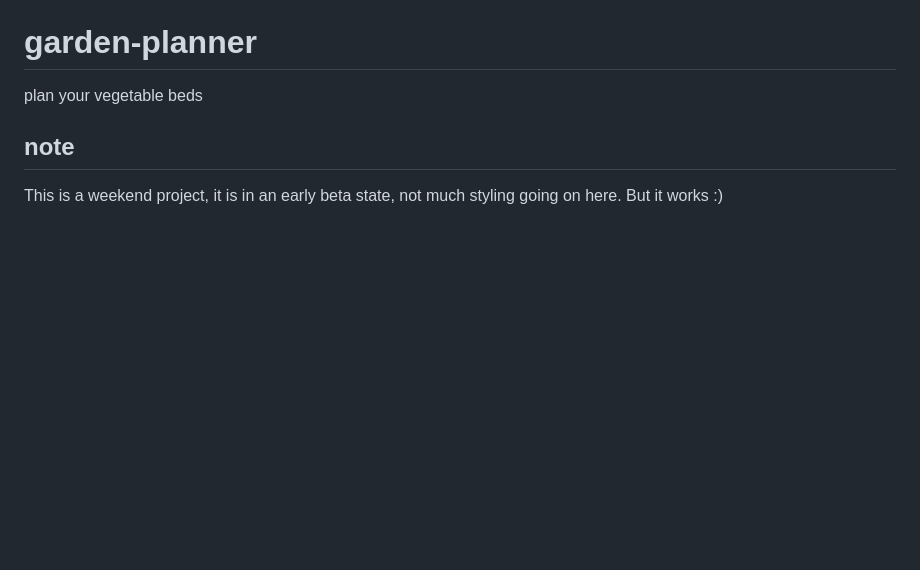
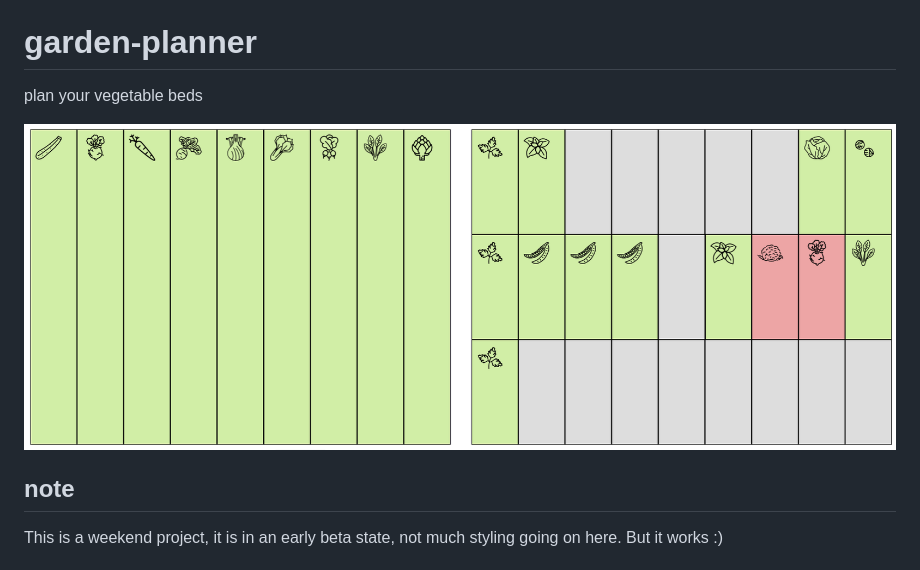
Before and after one commit to sebastian-meier/garden-planner, a Markdown page: README.md, the part around the change. Rendered like a GitHub page; pictures changed too: thumbnail.png (added); blank space fills up the shorter version.

Commit message:
thumbnail added

```diff
--- a/README.md
+++ b/README.md
@@ -1,5 +1,7 @@
 # garden-planner
 plan your vegetable beds
+
+![Preview of garden planner](./thumbnail.png)
 
 ## note
 
```
